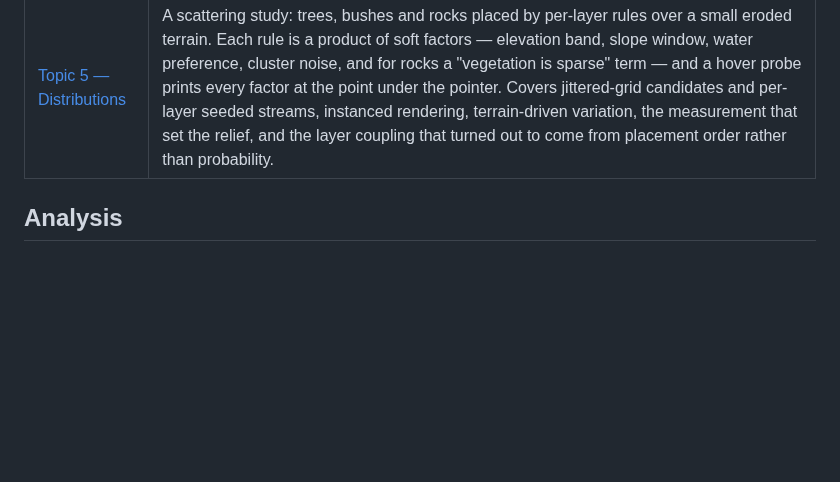
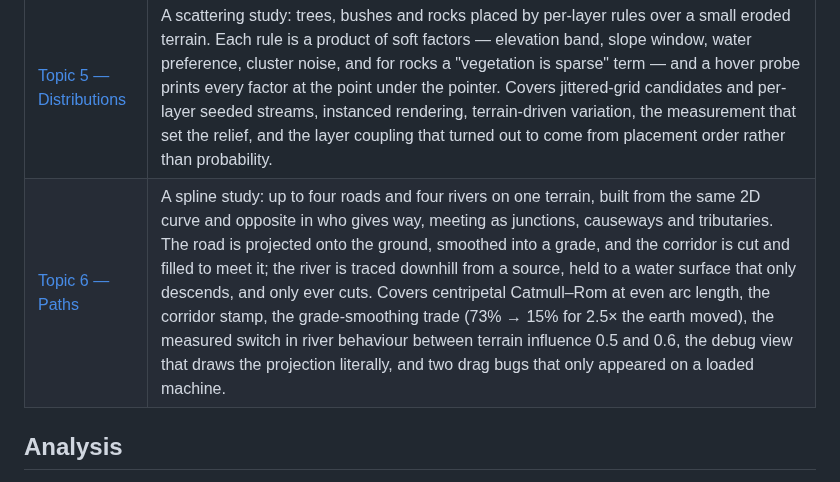
Before and after one commit to JessicaDJ0807/Procedural-World-Building, a Markdown page: docs/README.md, the part around the change. Drawn GitHub-style; blank space fills up the shorter version.

```diff
--- a/docs/README.md
+++ b/docs/README.md
@@ -27,6 +27,7 @@ the decisions — including the ones that turned out to be wrong.
 | [Topic 3 — Voxels](topics/topic-3-voxels.md) | Solids as signed-distance functions instead of stored grids, combined with CSG, and turned back into triangles four different ways. Covers which primitives return true Euclidean distance and why that matters for blending. |
 | [Topic 4 — Shaders](topics/topic-4-shaders.md) | A surface-shading study — one eroded terrain drawn by eight fragment shaders, including animated water and a stylized contour map, holding geometry, light and camera fixed so the strategies can be compared — plus four interactive GPU simulations: ripples, reaction–diffusion, hydraulic erosion and fish schooling. Covers the page's two visual registers — both matte, both dark — what actually made the first attempt read as wet plastic, and the two extra rules a dark ground imposes on a lighting model, a measured stability threshold, a measured mass-conservation result, and the bugs that cost the most to find. |
 | [Topic 5 — Distributions](topics/topic-5-distributions.md) | A scattering study: trees, bushes and rocks placed by per-layer rules over a small eroded terrain. Each rule is a product of soft factors — elevation band, slope window, water preference, cluster noise, and for rocks a "vegetation is sparse" term — and a hover probe prints every factor at the point under the pointer. Covers jittered-grid candidates and per-layer seeded streams, instanced rendering, terrain-driven variation, the measurement that set the relief, and the layer coupling that turned out to come from placement order rather than probability. |
+| [Topic 6 — Paths](topics/topic-6-paths.md) | A spline study: up to four roads and four rivers on one terrain, built from the same 2D curve and opposite in who gives way, meeting as junctions, causeways and tributaries. The road is projected onto the ground, smoothed into a grade, and the corridor is cut and filled to meet it; the river is traced downhill from a source, held to a water surface that only descends, and only ever cuts. Covers centripetal Catmull–Rom at even arc length, the corridor stamp, the grade-smoothing trade (73% → 15% for 2.5× the earth moved), the measured switch in river behaviour between terrain influence 0.5 and 0.6, the debug view that draws the projection literally, and two drag bugs that only appeared on a loaded machine. |
 
 ## Analysis
 
```
Also changed, not shown: README.md (+37 -3 lines), docs/topics/topic-6-paths.md (added, +286 -0 lines), docs/images/readme-topic-6-paths.png (added), docs/images/topic-6-river-follow.jpg (added), docs/images/topic-6-river-obey.jpg (added), 12 other files.
